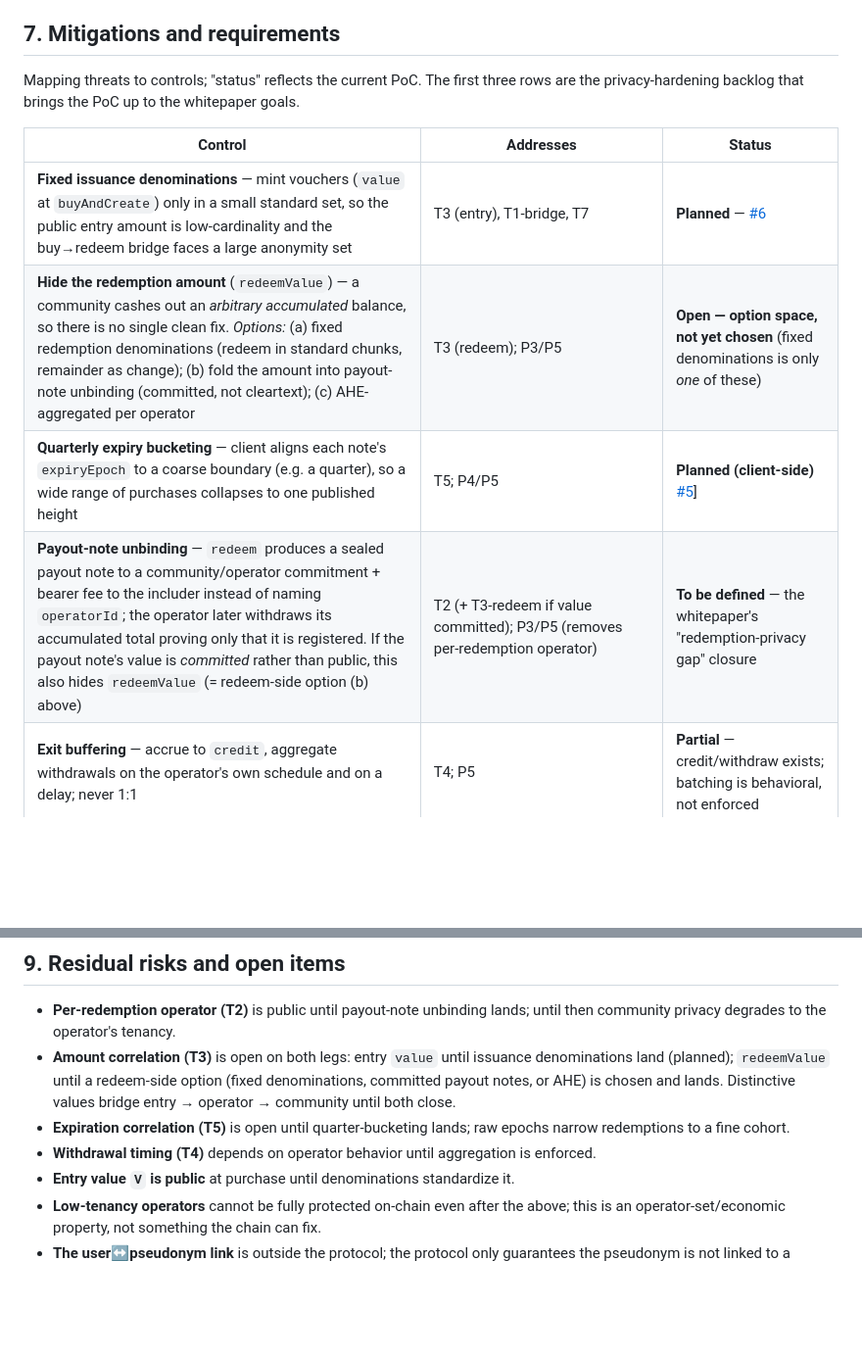
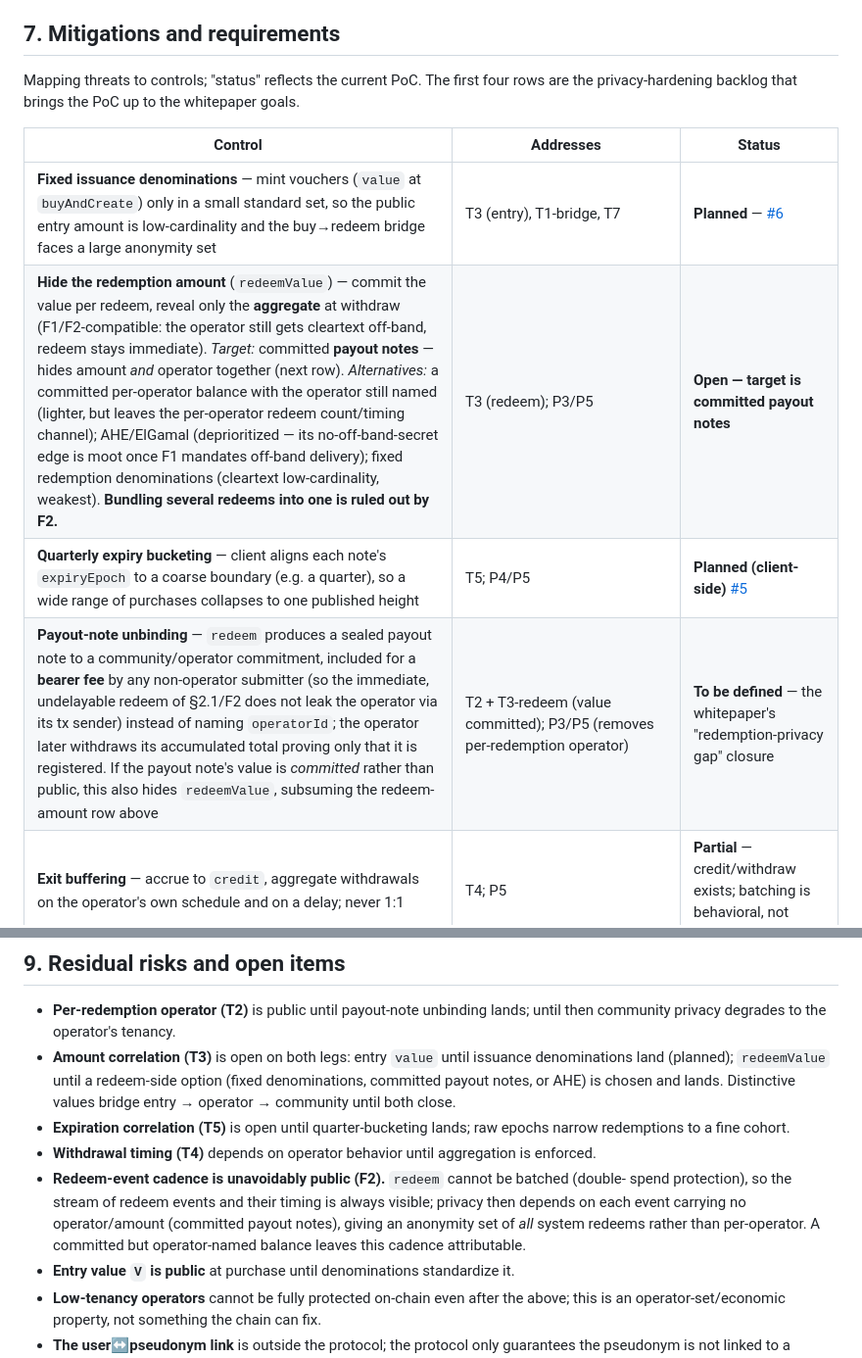
Before and after one commit to epoberezkin/simplex-community-credits-poc, a Markdown page: docs/threat-model.md, 2 parts joined by grey strips. Shown at 98% size. Rendered like a GitHub page; blank space fills up the shorter version.

```diff
--- a/docs/threat-model.md
+++ b/docs/threat-model.md
@@ -202,15 +241,15 @@ hold (I2/I3).
 
 ## 7. Mitigations and requirements
 
-Mapping threats to controls; "status" reflects the current PoC. The first three rows are
+Mapping threats to controls; "status" reflects the current PoC. The first four rows are
 the privacy-hardening backlog that brings the PoC up to the whitepaper goals.
 
 | Control                                                                 | Addresses        | Status                                                                                                 |
 |-------------------------------------------------------------------------|------------------|--------------------------------------------------------------------------------------------------------|
 | **Fixed issuance denominations** — mint vouchers (`value` at `buyAndCreate`) only in a small standard set, so the public entry amount is low-cardinality and the buy→redeem bridge faces a large anonymity set | T3 (entry), T1-bridge, T7 | **Planned** — [#6](https://github.com/epoberezkin/simplex-community-credits-poc/issues/6)              |
-| **Hide the redemption amount** (`redeemValue`) — a community cashes out an *arbitrary accumulated* balance, so there is no single clean fix. *Options:* (a) fixed redemption denominations (redeem in standard chunks, remainder as change); (b) fold the amount into payout-note unbinding (committed, not cleartext); (c) AHE-aggregated per operator | T3 (redeem); P3/P5 | **Open — option space, not yet chosen** (fixed denominations is only *one* of these)                   |
-| **Quarterly expiry bucketing** — client aligns each note's `expiryEpoch` to a coarse boundary (e.g. a quarter), so a wide range of purchases collapses to one published height | T5; P4/P5 | **Planned (client-side)** [#5](https://github.com/epoberezkin/simplex-community-credits-poc/issues/5)] |
-| **Payout-note unbinding** — `redeem` produces a sealed payout note to a community/operator commitment + bearer fee to the includer instead of naming `operatorId`; the operator later withdraws its accumulated total proving only that it is registered. If the payout note's value is *committed* rather than public, this also hides `redeemValue` (= redeem-side option (b) above) | T2 (+ T3-redeem if value committed); P3/P5 (removes per-redemption operator) | **To be defined** — the whitepaper's "redemption-privacy gap" closure                                  |
+| **Hide the redemption amount** (`redeemValue`) — commit the value per redeem, reveal only the **aggregate** at withdraw (F1/F2-compatible: the operator still gets cleartext off-band, redeem stays immediate). *Target:* committed **payout notes** — hides amount *and* operator together (next row). *Alternatives:* a committed per-operator balance with the operator still named (lighter, but leaves the per-operator redeem count/timing channel); AHE/ElGamal (deprioritized — its no-off-band-secret edge is moot once F1 mandates off-band delivery); fixed redemption denominations (cleartext low-cardinality, weakest). **Bundling several redeems into one is ruled out by F2.** | T3 (redeem); P3/P5 | **Open — target is committed payout notes**                   |
+| **Quarterly expiry bucketing** — client aligns each note's `expiryEpoch` to a coarse boundary (e.g. a quarter), so a wide range of purchases collapses to one published height | T5; P4/P5 | **Planned (client-side)** [#5](https://github.com/epoberezkin/simplex-community-credits-poc/issues/5) |
+| **Payout-note unbinding** — `redeem` produces a sealed payout note to a community/operator commitment, included for a **bearer fee** by any non-operator submitter (so the immediate, undelayable redeem of §2.1/F2 does not leak the operator via its tx sender) instead of naming `operatorId`; the operator later withdraws its accumulated total proving only that it is registered. If the payout note's value is *committed* rather than public, this also hides `redeemValue`, subsuming the redeem-amount row above | T2 + T3-redeem (value committed); P3/P5 (removes per-redemption operator) | **To be defined** — the whitepaper's "redemption-privacy gap" closure                                  |
 | **Exit buffering** — accrue to `credit`, aggregate withdrawals on the operator's own schedule and on a delay; never 1:1 | T4; P5 | **Partial** — credit/withdraw exists; batching is behavioral, not enforced                             |
 | **Operator multi-tenancy** (operators must mix many communities) — fallback for residual bucketing once the above land | T2 / P3 | **Required (deployment)** — single-tenant operators cannot be fully protected on-chain                 |
 | Community as a **private** input (`redeemerHash`) in assign & redeem    | P1, P2, P3       | **Implemented**                                                                                        |
@@ -282,6 +331,11 @@ and to "not weaken" SimpleX. §6.1 and §7 track those gaps and their mitigation
 - **Expiration correlation (T5)** is open until quarter-bucketing lands; raw epochs narrow
   redemptions to a fine cohort.
 - **Withdrawal timing (T4)** depends on operator behavior until aggregation is enforced.
+- **Redeem-event cadence is unavoidably public (F2).** `redeem` cannot be batched (double-
+  spend protection), so the stream of redeem events and their timing is always visible;
+  privacy then depends on each event carrying no operator/amount (committed payout notes),
+  giving an anonymity set of *all* system redeems rather than per-operator. A committed but
+  operator-named balance leaves this cadence attributable.
 - **Entry value `V` is public** at purchase until denominations standardize it.
 - **Low-tenancy operators** cannot be fully protected on-chain even after the above; this
   is an operator-set/economic property, not something the chain can fix.
```
Also changed, not shown: other parts of docs/threat-model.md (+56 -7 lines).
